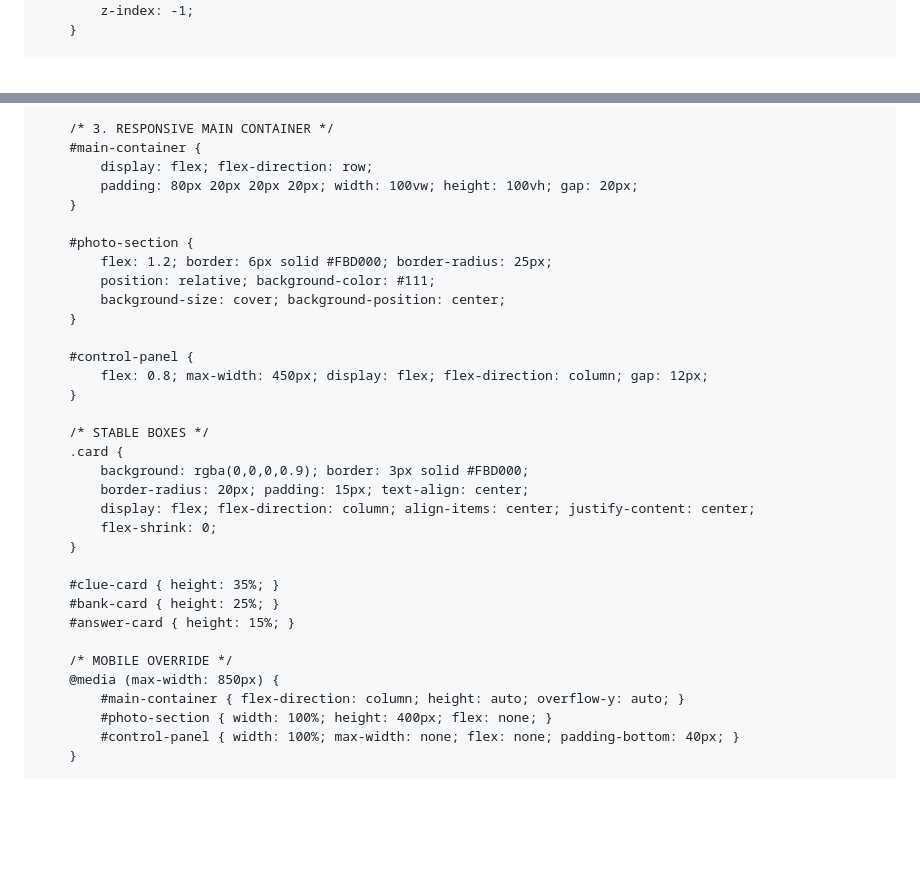
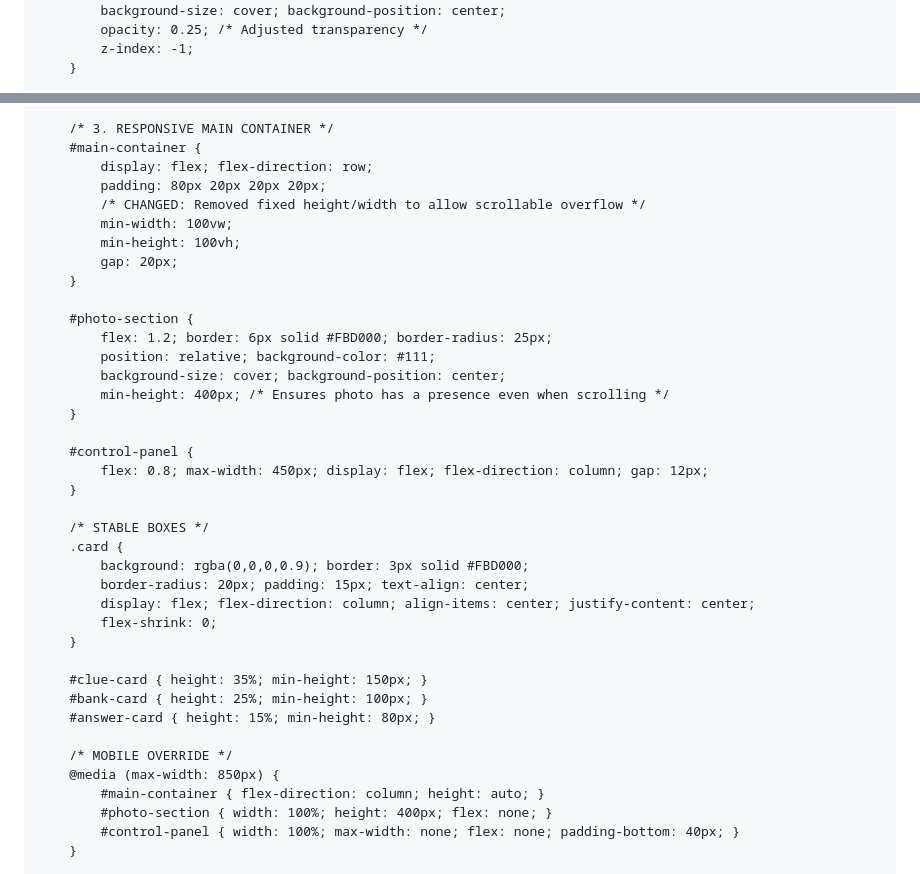
Before and after one commit to marionbunyi/sports-mario, a Markdown page: README.md, 2 parts joined by grey strips. Rendered like a GitHub page; blank space fills up the shorter version.

```diff
--- a/README.md
+++ b/README.md
@@ -9,7 +9,9 @@
         * { box-sizing: border-box; }
         body, html {
             margin: 0; padding: 0; width: 100%; height: 100%;
-            overflow-x: hidden; font-family: 'Arial Rounded MT Bold', sans-serif;
+            /* CHANGED: Allow scrolling globally if content overflows */
+            overflow: auto;
+            font-family: 'Arial Rounded MT Bold', sans-serif;
             background-color: #000; color: white;
         }
 
@@ -35,13 +37,18 @@
         /* 3. RESPONSIVE MAIN CONTAINER */
         #main-container {
             display: flex; flex-direction: row;
-            padding: 80px 20px 20px 20px; width: 100vw; height: 100vh; gap: 20px;
+            padding: 80px 20px 20px 20px;
+            /* CHANGED: Removed fixed height/width to allow scrollable overflow */
+            min-width: 100vw;
+            min-height: 100vh;
+            gap: 20px;
         }
 
         #photo-section {
             flex: 1.2; border: 6px solid #FBD000; border-radius: 25px;
             position: relative; background-color: #111;
             background-size: cover; background-position: center;
+            min-height: 400px; /* Ensures photo has a presence even when scrolling */
         }
 
         #control-panel {
@@ -56,13 +63,13 @@
             flex-shrink: 0;
         }
 
-        #clue-card { height: 35%; }
-        #bank-card { height: 25%; }
-        #answer-card { height: 15%; }
+        #clue-card { height: 35%; min-height: 150px; }
+        #bank-card { height: 25%; min-height: 100px; }
+        #answer-card { height: 15%; min-height: 80px; }
 
         /* MOBILE OVERRIDE */
         @media (max-width: 850px) {
-            #main-container { flex-direction: column; height: auto; overflow-y: auto; }
+            #main-container { flex-direction: column; height: auto; }
             #photo-section { width: 100%; height: 400px; flex: none; }
             #control-panel { width: 100%; max-width: none; flex: none; padding-bottom: 40px; }
         }
```
